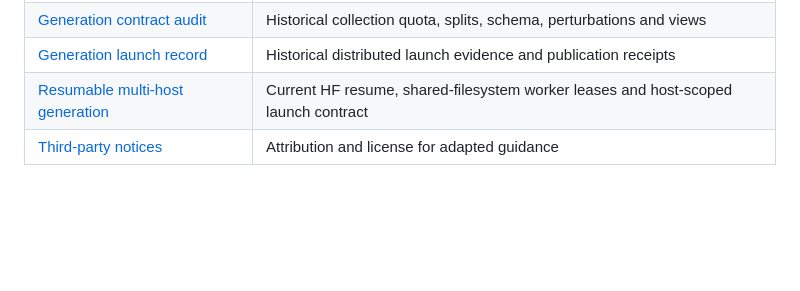
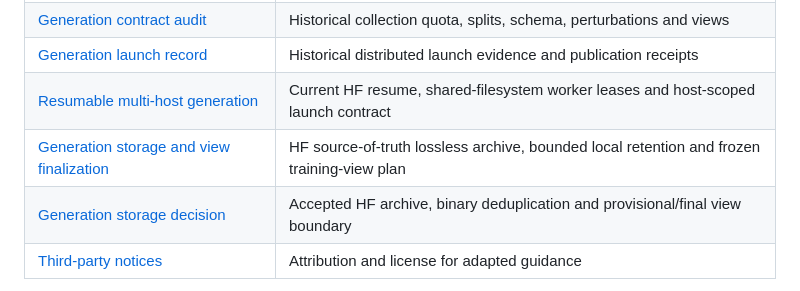
Before and after one commit to 33-bit/ICGS, a Markdown page: docs/README.md, the part around the change. GitHub-like rendering; blank space fills up the shorter version.

Commit message:
docs: plan HF generation archive and view snapshots

```diff
--- a/docs/README.md
+++ b/docs/README.md
@@ -43,6 +43,8 @@ This repository is the system of record. Read the smallest relevant owner below.
 | [Generation contract audit](audits/2026-09-20-generation-contract.md) | Historical collection quota, splits, schema, perturbations and views |
 | [Generation launch record](audits/2026-09-21-generation-launch.md) | Historical distributed launch evidence and publication receipts |
 | [Resumable multi-host generation](plans/active/resumable-multihost-generation.md) | Current HF resume, shared-filesystem worker leases and host-scoped launch contract |
+| [Generation storage and view finalization](plans/active/generation-storage-and-view-finalization.md) | HF source-of-truth lossless archive, bounded local retention and frozen training-view plan |
+| [Generation storage decision](decisions/0015-generation-storage-and-view-snapshots.md) | Accepted HF archive, binary deduplication and provisional/final view boundary |
 | [Third-party notices](third-party-notices.md) | Attribution and license for adapted guidance |
 
 Source code owns implementation detail; tests establish only the behavior they
```
Also changed, not shown: docs/decisions/0015-generation-storage-and-view-snapshots.md (added, +131 -0 lines), 1 other file.
